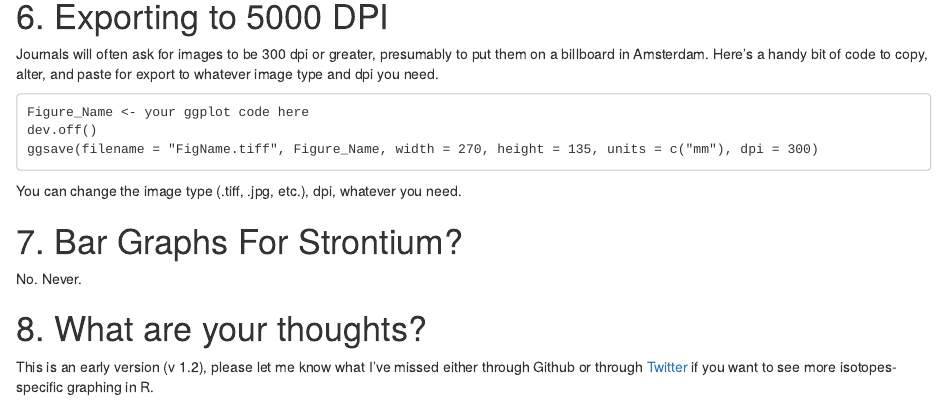
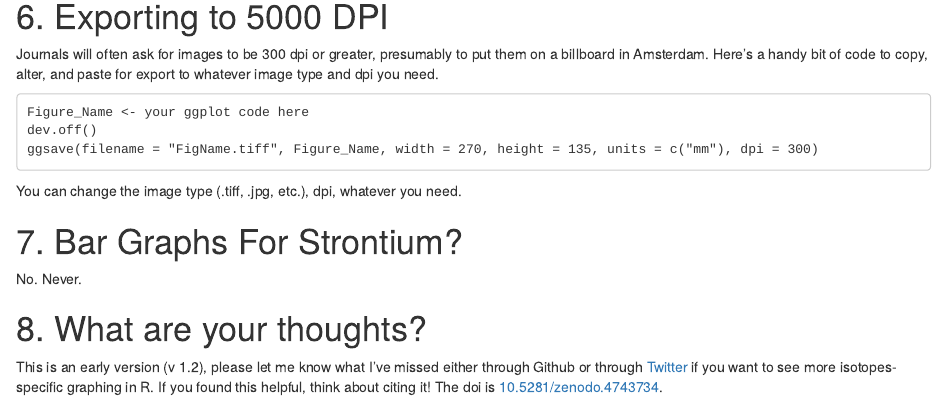
Before and after one commit to stantis/IsoDataVis, an R Markdown document (DataVis.Rmd): the page in a window 1100 px wide, from 3570 px down. Rendered offline with R 4.5, knitr and Pandoc, with nearby package versions; code that draws random numbers runs with fixed seeds of ours; some code elsewhere in the file could not run offline.

Commit message:
Update DataVis.Rmd
added DOI to info

```diff
--- a/DataVis.Rmd
+++ b/DataVis.Rmd
@@ -423,6 +423,7 @@ No. Never.
 
 # 8. What are your thoughts?
 This is an early version (v 1.2), please let me know what I've missed either through Github or through [Twitter](https://twitter.com/ChrisStantis) if you want to see more isotopes-specific graphing in R.
+If you found this helpful, think about citing it! The doi is [10.5281/zenodo.4743734](https://zenodo.org/record/4743735#.YOix3TOSmUk).
 
 [id1]: figures/excel_decimal.jpg "Awful Axes"
 [id2]: figures/excel_zero.jpg "Awful Axes, pt II"
```
